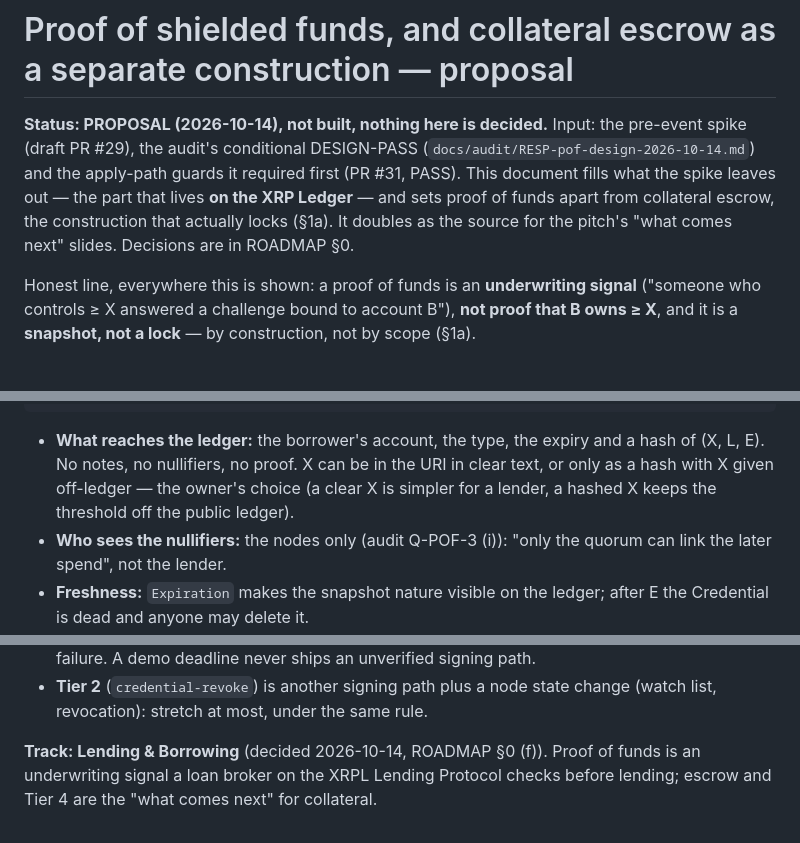
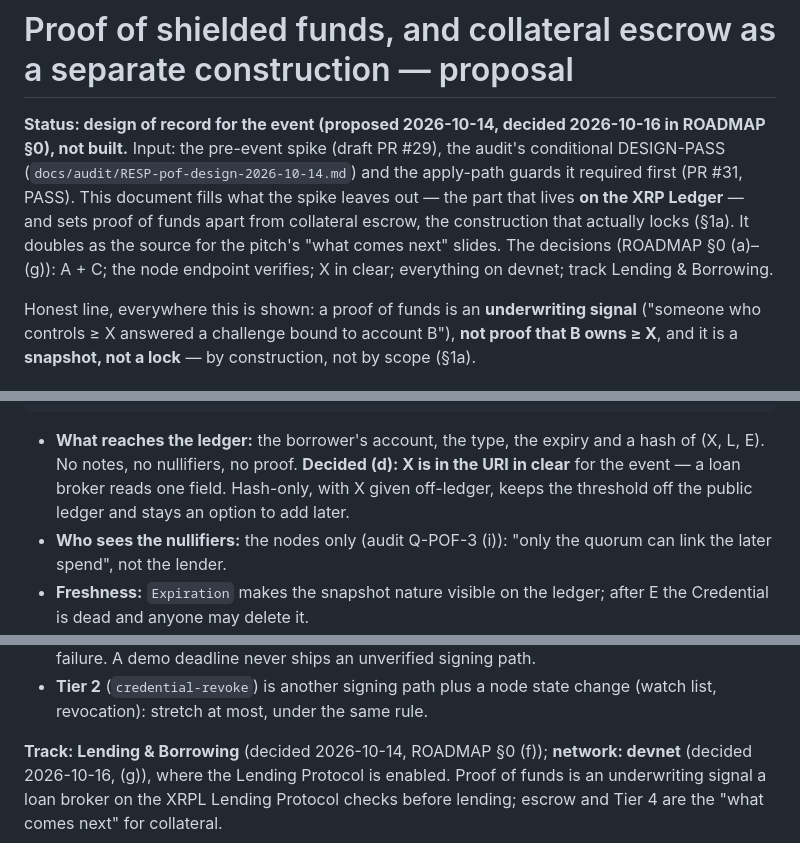
Before and after one commit to kupermind/confidant, a Markdown page: docs/PROOF-OF-FUNDS.md, 3 parts joined by grey strips. Rendered like a GitHub page.

````diff
--- a/docs/PROOF-OF-FUNDS.md
+++ b/docs/PROOF-OF-FUNDS.md
@@ -1,11 +1,12 @@
 # Proof of shielded funds, and collateral escrow as a separate construction — proposal
 
-**Status: PROPOSAL (2026-10-14), not built, nothing here is decided.** Input: the pre-event spike
+**Status: design of record for the event (proposed 2026-10-14, decided 2026-10-16 in ROADMAP §0), not built.** Input: the pre-event spike
 (draft PR #29), the audit's conditional DESIGN-PASS (`docs/audit/RESP-pof-design-2026-10-14.md`)
 and the apply-path guards it required first (PR #31, PASS). This document fills what the spike
 leaves out — the part that lives **on the XRP Ledger** — and sets proof of funds apart from
-collateral escrow, the construction that actually locks (§1a). It doubles as the source for the pitch's "what comes next" slides. Decisions are in
-ROADMAP §0.
+collateral escrow, the construction that actually locks (§1a). It doubles as the source for the pitch's "what comes next" slides. The decisions
+(ROADMAP §0 (a)–(g)): A + C; the node endpoint verifies; X in clear; everything on devnet; track
+Lending & Borrowing.
 
 Honest line, everywhere this is shown: a proof of funds is an **underwriting signal** ("someone who
 controls ≥ X answered a challenge bound to account B"), **not proof that B owns ≥ X**, and it is a
@@ -69,9 +70,9 @@ holder (browser wallet)            each verifier node (k of N)          pool acc
 ```
 
 - **What reaches the ledger:** the borrower's account, the type, the expiry and a hash of
-  (X, L, E). No notes, no nullifiers, no proof. X can be in the URI in clear text, or only as a hash
-  with X given off-ledger — the owner's choice (a clear X is simpler for a lender, a hashed X keeps
-  the threshold off the public ledger).
+  (X, L, E). No notes, no nullifiers, no proof. **Decided (d): X is in the URI in clear** for the
+  event — a loan broker reads one field. Hash-only, with X given off-ledger, keeps the threshold off
+  the public ledger and stays an option to add later.
 - **Who sees the nullifiers:** the nodes only (audit Q-POF-3 (i)): "only the quorum can link the later
   spend", not the lender.
 - **Freshness:** `Expiration` makes the snapshot nature visible on the ledger; after E the
@@ -234,6 +235,7 @@ firsthand IMPL-PASS inside the window**; a read gate does not carry that risk.
 - **Tier 2** (`credential-revoke`) is another signing path plus a node state change (watch list,
   revocation): stretch at most, under the same rule.
 
-**Track: Lending & Borrowing** (decided 2026-10-14, ROADMAP §0 (f)). Proof of funds is an
+**Track: Lending & Borrowing** (decided 2026-10-14, ROADMAP §0 (f)); **network: devnet** (decided
+2026-10-16, (g)), where the Lending Protocol is enabled. Proof of funds is an
 underwriting signal a loan broker on the XRPL Lending Protocol checks before lending; escrow and
 Tier 4 are the "what comes next" for collateral.
````
Also changed, not shown: ROADMAP.md (+18 -17 lines).
